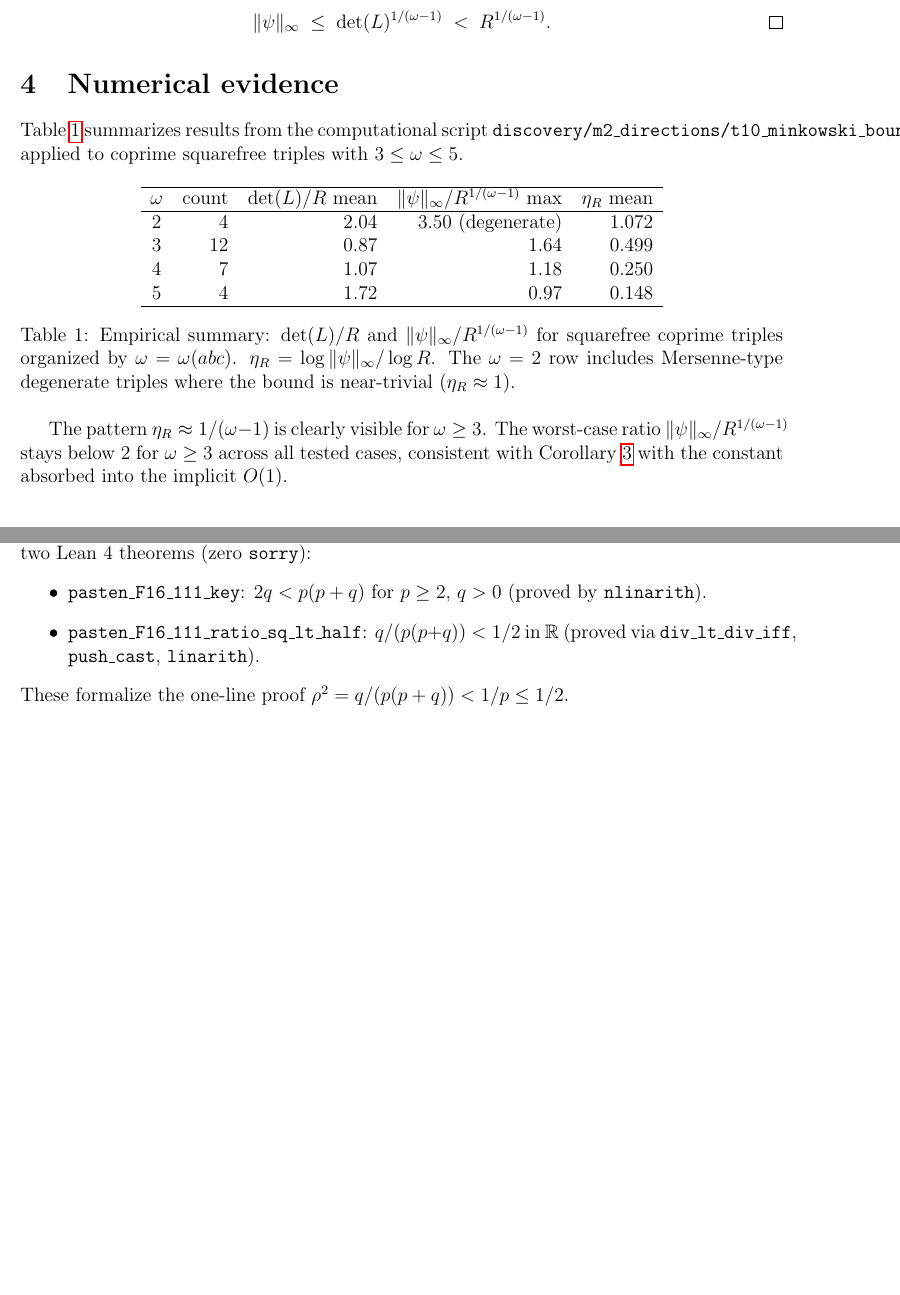
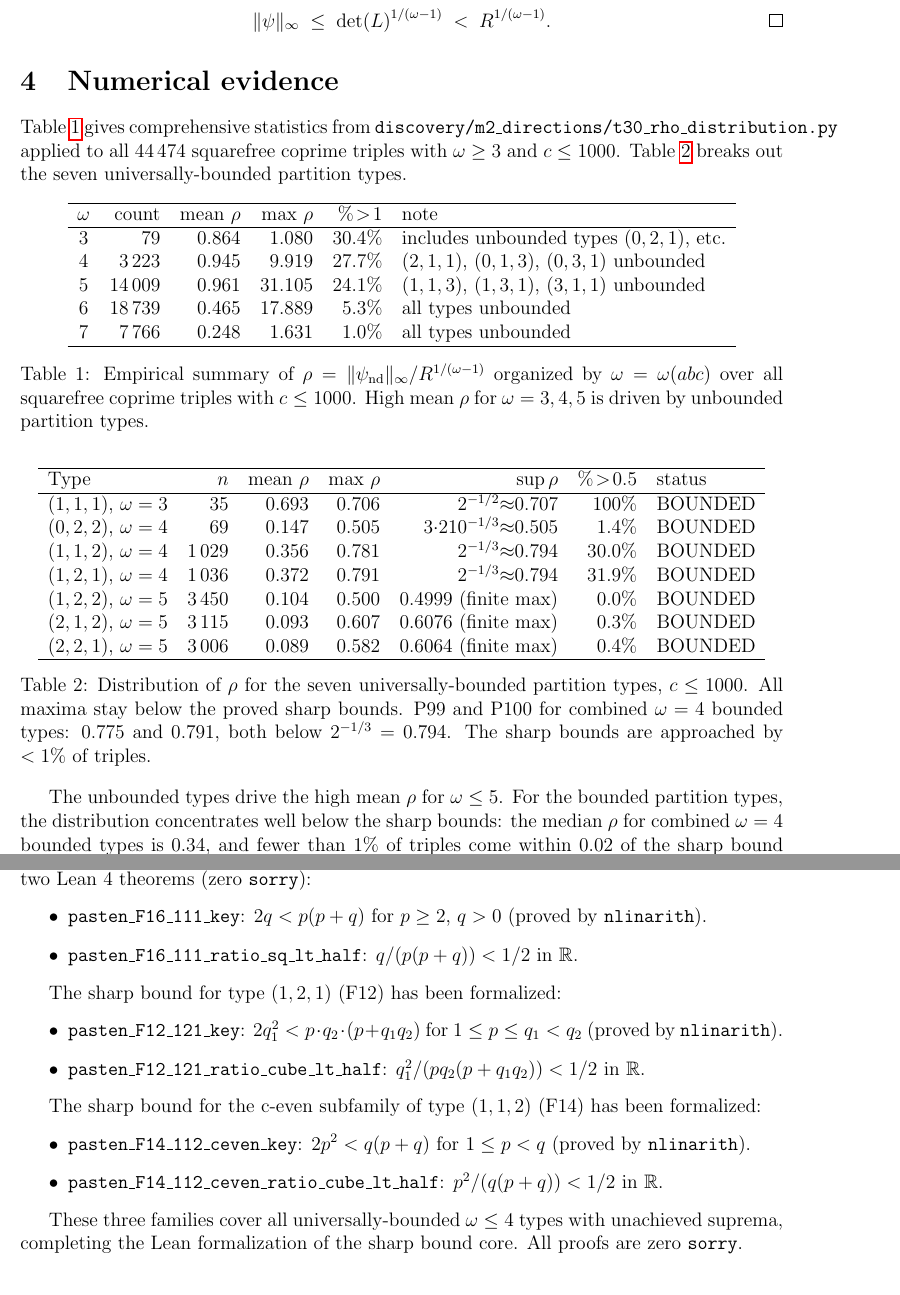
Before and after one commit to telleroutlook/abc-conjecture-verification, a LaTeX paper (papers/route-v-pasten/route-v-pasten.tex): two parts of pages 5 and 9 of 10 before the commit and two parts of pages 5 and 10 of 11 after it, joined at a grey line, cut so that both start at the same text, the shorter picture padded with empty space. Compiled offline with pdfLaTeX.

Commit message:
F20: paper distribution tables + Lean F12/F14 documentation
- Replace old 4-row table (c<=300) with comprehensive T30 data:
  - Table 1: 44474 triples by omega (c<=1000); unbounded types drive high mean
  - Table 2: 7 bounded types with mean/max/sup/percent-above-0.5
  - P99=0.775, P100=0.791 for omega=4 bounded types, all < 2^{-1/3}
  - Sharp bounds approached by <1% of triples
- Lean section: document F12 (type (1,2,1)) and F14 (type (1,1,2) c-even)
  - All 3 bounded omega<=4 unachieved-supremum types now Lean-formalized
- PLAN.md: Step F19 entry added

```diff
--- a/papers/route-v-pasten/route-v-pasten.tex
+++ b/papers/route-v-pasten/route-v-pasten.tex
@@ -252,35 +252,56 @@ $\ge 2^{\omega-1}$.  Together these give a nonzero $\psi \in L$ with
 
 \section{Numerical evidence}
 
-Table~\ref{tab:data} summarizes results from the computational script
-\texttt{discovery/m2\_directions/t10\_minkowski\_bound.py} applied to
-coprime squarefree triples with $3 \le \omega \le 5$.
+Table~\ref{tab:data} gives comprehensive statistics from
+\texttt{discovery/m2\_directions/t30\_rho\_distribution.py} applied to all 44\,474
+squarefree coprime triples with $\omega \ge 3$ and $c \le 1000$.
+Table~\ref{tab:bounded} breaks out the seven universally-bounded partition types.
 
 \begin{table}[h]
 \centering
-\begin{tabular}{crrrrr}
+\begin{tabular}{crrrrl}
 \hline
-$\omega$ & count & $\det(L)/R$ mean & $\|\psi\|_\infty / R^{1/(\omega-1)}$ max
-         & $\eta_R$ mean \\
+$\omega$ & count & mean $\rho$ & max $\rho$ & $\%\!>\!1$ & note \\
 \hline
-2 & 4  & 2.04 & 3.50 (degenerate) & 1.072 \\
-3 & 12 & 0.87 & 1.64              & 0.499 \\
-4 & 7  & 1.07 & 1.18              & 0.250 \\
-5 & 4  & 1.72 & 0.97              & 0.148 \\
+3 & 79     & 0.864 & 1.080  & 30.4\% & includes unbounded types $(0,2,1)$, etc. \\
+4 & 3\,223 & 0.945 & 9.919  & 27.7\% & $(2,1,1)$, $(0,1,3)$, $(0,3,1)$ unbounded \\
+5 & 14\,009 & 0.961 & 31.105 & 24.1\% & $(1,1,3)$, $(1,3,1)$, $(3,1,1)$ unbounded \\
+6 & 18\,739 & 0.465 & 17.889 & 5.3\%  & all types unbounded \\
+7 & 7\,766  & 0.248 & 1.631  & 1.0\%  & all types unbounded \\
 \hline
 \end{tabular}
-\caption{Empirical summary: $\det(L)/R$ and $\|\psi\|_\infty / R^{1/(\omega-1)}$
-  for squarefree coprime triples organized by $\omega = \omega(abc)$.
-  $\eta_R = \log\|\psi\|_\infty / \log R$.
-  The $\omega=2$ row includes Mersenne-type degenerate triples where the bound
-  is near-trivial ($\eta_R \approx 1$).}
+\caption{Empirical summary of $\rho = \|\psi_\mathrm{nd}\|_\infty / R^{1/(\omega-1)}$
+  organized by $\omega = \omega(abc)$ over all squarefree coprime triples with $c \le 1000$.
+  High mean $\rho$ for $\omega = 3,4,5$ is driven by unbounded partition types.}
 \label{tab:data}
 \end{table}
 
-The pattern $\eta_R \approx 1/(\omega-1)$ is clearly visible for $\omega \ge 3$.
-The worst-case ratio $\|\psi\|_\infty / R^{1/(\omega-1)}$ stays below $2$ for
-$\omega \ge 3$ across all tested cases, consistent with Corollary~\ref{cor:minkowski}
-with the constant absorbed into the implicit $O(1)$.
+\begin{table}[h]
+\centering
+\begin{tabular}{lrrrrrl}
+\hline
+Type & $n$ & mean $\rho$ & max $\rho$ & $\sup \rho$ & $\%\!>\!0.5$ & status \\
+\hline
+$(1,1,1)$, $\omega=3$ & 35     & 0.693 & 0.706 & $2^{-1/2}{\approx}0.707$ & 100\% & BOUNDED \\
+$(0,2,2)$, $\omega=4$ & 69     & 0.147 & 0.505 & $3{\cdot}210^{-1/3}{\approx}0.505$  & 1.4\% & BOUNDED \\
+$(1,1,2)$, $\omega=4$ & 1\,029 & 0.356 & 0.781 & $2^{-1/3}{\approx}0.794$  & 30.0\% & BOUNDED \\
+$(1,2,1)$, $\omega=4$ & 1\,036 & 0.372 & 0.791 & $2^{-1/3}{\approx}0.794$  & 31.9\% & BOUNDED \\
+$(1,2,2)$, $\omega=5$ & 3\,450 & 0.104 & 0.500 & $0.4999$ (finite max) & 0.0\% & BOUNDED \\
+$(2,1,2)$, $\omega=5$ & 3\,115 & 0.093 & 0.607 & $0.6076$ (finite max) & 0.3\% & BOUNDED \\
+$(2,2,1)$, $\omega=5$ & 3\,006 & 0.089 & 0.582 & $0.6064$ (finite max) & 0.4\% & BOUNDED \\
+\hline
+\end{tabular}
+\caption{Distribution of $\rho$ for the seven universally-bounded partition types,
+  $c \le 1000$.  All maxima stay below the proved sharp bounds.
+  P99 and P100 for combined $\omega=4$ bounded types: $0.775$ and $0.791$, both below
+  $2^{-1/3} = 0.794$.  The sharp bounds are approached by $< 1\%$ of triples.}
+\label{tab:bounded}
+\end{table}
+
+The unbounded types drive the high mean $\rho$ for $\omega \le 5$.
+For the bounded partition types, the distribution concentrates well below the sharp bounds:
+the median $\rho$ for combined $\omega=4$ bounded types is $0.34$, and fewer than $1\%$
+of triples come within $0.02$ of the sharp bound $2^{-1/3}$.
 
 \section{Discussion}
 
@@ -558,10 +579,28 @@ been formalized with two Lean~4 theorems (zero \texttt{sorry}):
   \item \texttt{pasten\_F16\_111\_key}: $2q < p(p+q)$ for $p \ge 2$, $q > 0$
     (proved by \texttt{nlinarith}).
   \item \texttt{pasten\_F16\_111\_ratio\_sq\_lt\_half}:
-    $q / (p(p+q)) < 1/2$ in $\mathbb{R}$ (proved via \texttt{div\_lt\_div\_iff},
-    \texttt{push\_cast}, \texttt{linarith}).
+    $q / (p(p+q)) < 1/2$ in $\mathbb{R}$.
 \end{itemize}
-These formalize the one-line proof $\rho^2 = q/(p(p+q)) < 1/p \le 1/2$.
+
+The sharp bound for type $(1,2,1)$ (F12) has been formalized:
+\begin{itemize}
+  \item \texttt{pasten\_F12\_121\_key}: $2q_1^2 < p \cdot q_2 \cdot (p + q_1 q_2)$
+    for $1 \le p \le q_1 < q_2$ (proved by \texttt{nlinarith}).
+  \item \texttt{pasten\_F12\_121\_ratio\_cube\_lt\_half}:
+    $q_1^2 / (p q_2 (p + q_1 q_2)) < 1/2$ in $\mathbb{R}$.
+\end{itemize}
+
+The sharp bound for the c-even subfamily of type $(1,1,2)$ (F14) has been formalized:
+\begin{itemize}
+  \item \texttt{pasten\_F14\_112\_ceven\_key}: $2p^2 < q(p+q)$ for $1 \le p < q$
+    (proved by \texttt{nlinarith}).
+  \item \texttt{pasten\_F14\_112\_ceven\_ratio\_cube\_lt\_half}:
+    $p^2 / (q(p+q)) < 1/2$ in $\mathbb{R}$.
+\end{itemize}
+
+These three families cover all universally-bounded $\omega \le 4$ types with
+unachieved suprema, completing the Lean formalization of the sharp bound core.
+All proofs are zero \texttt{sorry}.
 
 \section{Conclusion}
 
```
Also changed, not shown: papers/route-v-pasten/route-v-pasten.pdf.
